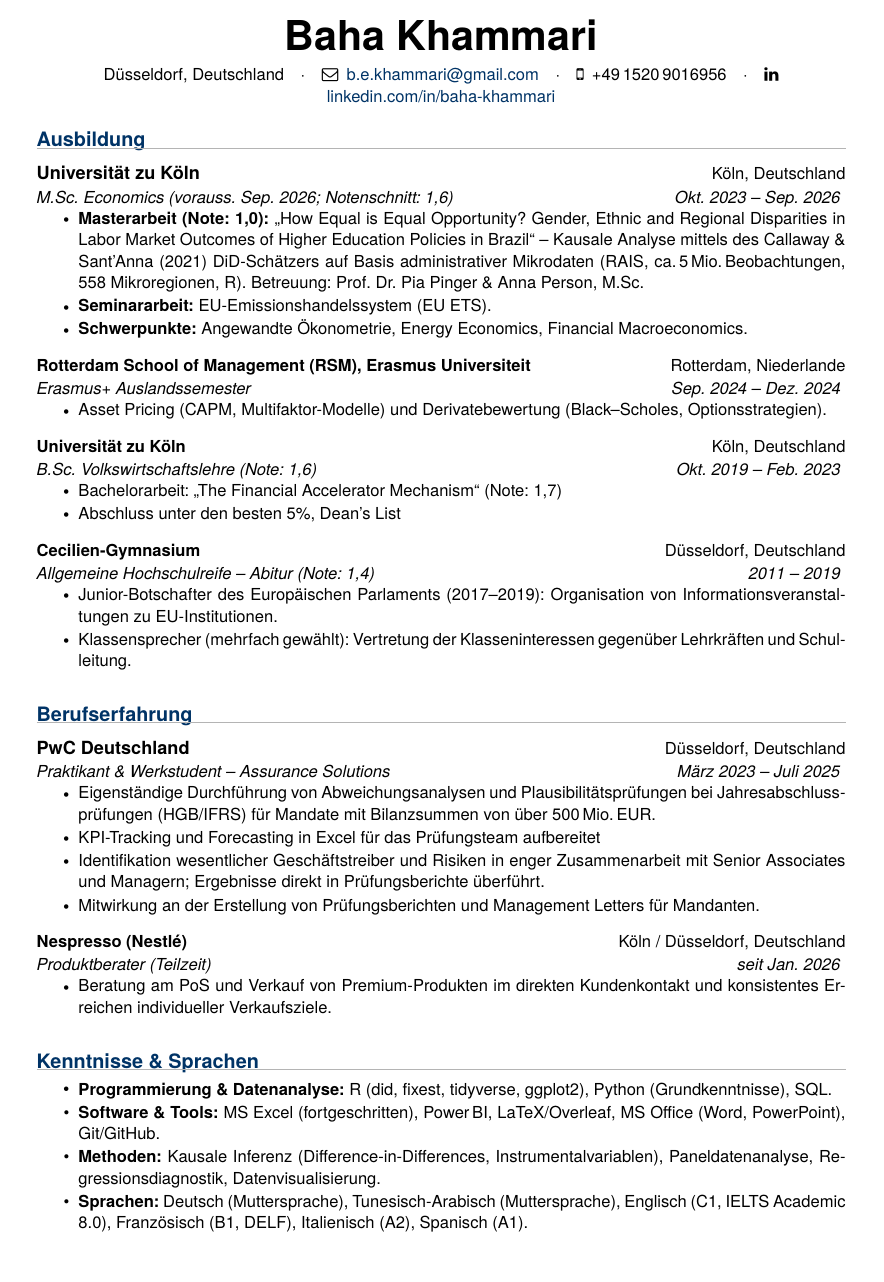
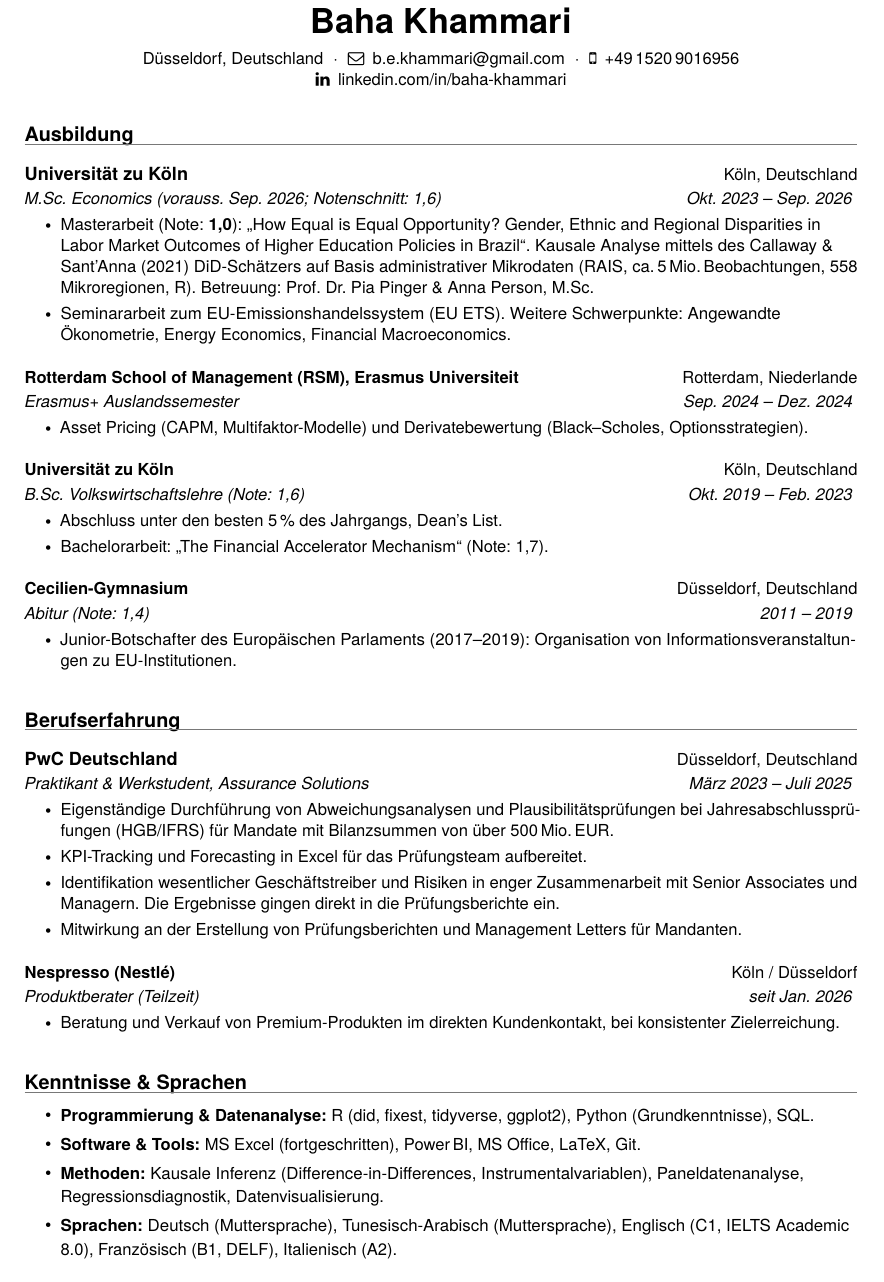
Before and after one commit to bkhammari/applications, a LaTeX CV (cv/professional/cv.tex, which reads cv/professional/education.tex, cv/professional/misc.tex, cv/professional/project.tex): the whole page. Compiled offline with pdfLaTeX.

Commit message:
Make the CV readable: ragged right, more air, less bold
He said the CV was hard to read. Rendering the PDF rather than reading
the source showed why.

The page was justified on a 95-character measure full of German
compounds, so TeX paid for the flush right edge with stretched word
spaces and a hyphen at the end of most lines: Mikroregio-nen,
verfueg-bar, Jahresabschlussprue-fungen, Scha-bert and
Informationsveranstaltun-gen on one page. The class now sets
\RaggedRight, raises \hyphenpenalty and loads microtype. Two
hyphenations survive on the German CV and both are correct German.

Leading and the gaps between entries went up at the same time, which is
what makes a dense page readable, and the space came back from content
that was saying the same thing twice. The name dropped from \Huge to
\huge. The contact separator is now a discretionary, so a block that
wraps breaks between items instead of stranding a dot at the end of a
line or an icon away from its URL.

Bold was on every bullet, which meant it marked nothing. On the German
CV it is now the name, the headings, the employers, the thesis grade and
the start date. The Kenntnisse block keeps its labels, which is a real
reference table. Prose en dashes became full stops, missing full stops
were added, and "Allgemeine Hochschulreife -- Abitur" lost its first
half, which said the same thing.

The GIZ letter keeps Blocksatz, which is the German convention, and pays
for it with microtype and a \hyphenation list. Babel hyphenates by
German rules, which is wrong for English terms and had produced
Direk-tinvestitionen, where the seam belongs behind "Direkt". The letter
now also uses the CV's typeface, since the two arrive together.

Separately: the GitHub link came off both CVs. github.com/bkhammari is
public and the repository it currently shows is this one, the tracker
and the replies and the reasoning about referees. The \cvgithub lines
are commented, not deleted.

Also brought the canonical German CV back in line with its GIZ copy, cut
Spanisch A1 and the Klassensprecher bullet, fixed an overflowing
supervisor line on the academic CV, and dropped Brussels from the
Frontier qualifications block, which contradicted the decided geography.

All four documents build: both applications one page each, the academic
CV two, the canonical German CV one.

Co-Authored-By: Claude Opus 5 <noreply@anthropic.com>
Claude-Session: https://claude.ai/code/session_01UJXHJg8fzQxyNp19by3Nsd

```diff
--- a/cv/professional/cv.tex
+++ b/cv/professional/cv.tex
@@ -1,4 +1,7 @@
-\documentclass{../shared/OpenCV}
+% mono, weil dies der deutsche Lebenslauf fuer Industrie und oeffentlichen Dienst
+% ist. Farbe bleibt dem akademischen CV vorbehalten. compact, weil eine Seite das
+% Ziel ist und die tuned copies pro Bewerbung ohnehin darauf hinauslaufen.
+\documentclass[compact,mono]{../shared/OpenCV}
 \usepackage[ngerman]{babel}
 
 \cvname{Baha Khammari}
--- a/cv/professional/education.tex
+++ b/cv/professional/education.tex
@@ -5,9 +5,8 @@
 {Universität zu Köln}{Köln, Deutschland}
 {M.Sc. Economics (vorauss. Sep.\@ 2026; Notenschnitt: 1,6)}{Okt.\@ 2023 -- Sep.\@ 2026}
 \resumeItemListStart
-\resumeItem{\textbf{Masterarbeit (Note: 1,0):} \glqq How Equal is Equal Opportunity? Gender, Ethnic and Regional Disparities in Labor Market Outcomes of Higher Education Policies in Brazil\grqq{} -- Kausale Analyse mittels des Callaway \& Sant'Anna (2021) DiD-Schätzers auf Basis administrativer Mikrodaten (RAIS, ca.\,5\,Mio.\,Beobachtungen, 558 Mikroregionen, R). Betreuung: Prof.\@ Dr.\@ Pia Pinger \& Anna Person, M.Sc.}
-\resumeItem{\textbf{Seminararbeit:} EU-Emissionshandelssystem (EU ETS).}
-\resumeItem{\textbf{Schwerpunkte:} Angewandte Ökonometrie, Energy Economics, Financial Macroeconomics.}
+\resumeItem{Masterarbeit (Note: \textbf{1,0}): \glqq How Equal is Equal Opportunity? Gender, Ethnic and Regional Disparities in Labor Market Outcomes of Higher Education Policies in Brazil\grqq{}. Kausale Analyse mittels des Callaway \& Sant'Anna (2021) DiD-Schätzers auf Basis administrativer Mikrodaten (RAIS, ca.\,5\,Mio.\,Beobachtungen, 558 Mikroregionen, R). Betreuung: Prof.\@ Dr.\@ Pia Pinger \& Anna Person, M.Sc.}
+\resumeItem{Seminararbeit zum EU-Emissionshandelssystem (EU ETS). Weitere Schwerpunkte: Angewandte Ökonometrie, Energy Economics, Financial Macroeconomics.}
 \resumeItemListEnd
 
 \resumeSubheading
@@ -21,16 +20,15 @@
 {Universität zu Köln}{Köln, Deutschland}
 {B.Sc. Volkswirtschaftslehre (Note: 1,6)}{Okt.\@ 2019 -- Feb.\@ 2023}
 \resumeItemListStart
-\resumeItem{Bachelorarbeit: \glqq The Financial Accelerator Mechanism\grqq{} (Note: 1,7)}
-\resumeItem{Abschluss unter den besten 5\%, Dean's List}
+\resumeItem{Abschluss unter den besten 5\,\% des Jahrgangs, Dean's List.}
+\resumeItem{Bachelorarbeit: \glqq The Financial Accelerator Mechanism\grqq{} (Note: 1,7).}
 \resumeItemListEnd
 
 \resumeSubheading
 {Cecilien-Gymnasium}{Düsseldorf, Deutschland}
-{Allgemeine Hochschulreife -- Abitur (Note: 1,4)}{2011 -- 2019}
+{Abitur (Note: 1,4)}{2011 -- 2019}
 \resumeItemListStart
 \resumeItem{Junior-Botschafter des Europäischen Parlaments (2017--2019): Organisation von Informationsveranstaltungen zu EU-Institutionen.}
-\resumeItem{Klassensprecher (mehrfach gewählt): Vertretung der Klasseninteressen gegenüber Lehrkräften und Schulleitung.}
 \resumeItemListEnd
 
 \resumeSubHeadingListEnd
--- a/cv/professional/misc.tex
+++ b/cv/professional/misc.tex
@@ -3,10 +3,12 @@
 
 \resumeItem{\textbf{Programmierung \& Datenanalyse:} R (did, fixest, tidyverse, ggplot2), Python (Grundkenntnisse), SQL.}
 
-\resumeItem{\textbf{Software \& Tools:} MS Excel (fortgeschritten), Power\,BI, LaTeX/Overleaf, MS Office (Word, PowerPoint), Git/GitHub.}
+\resumeItem{\textbf{Software \& Tools:} MS Excel (fortgeschritten), Power\,BI, MS Office, LaTeX, Git.}
 
 \resumeItem{\textbf{Methoden:} Kausale Inferenz (Difference-in-Differences, Instrumentalvariablen), Paneldatenanalyse, Regressionsdiagnostik, Datenvisualisierung.}
 
-\resumeItem{\textbf{Sprachen:} Deutsch (Muttersprache), Tunesisch-Arabisch (Muttersprache), Englisch (C1, IELTS Academic 8.0), Französisch (B1, DELF), Italienisch (A2), Spanisch (A1).}
+% Spanisch (A1) gestrichen. A1 heisst, dass man sich vorstellen kann, und neben
+% zwei Muttersprachen und C1-Englisch zieht der Eintrag die Liste nach unten.
+\resumeItem{\textbf{Sprachen:} Deutsch (Muttersprache), Tunesisch-Arabisch (Muttersprache), Englisch (C1, IELTS Academic 8.0), Französisch (B1, DELF), Italienisch (A2).}
 
 \resumeItemListEnd
--- a/cv/professional/project.tex
+++ b/cv/professional/project.tex
@@ -3,19 +3,19 @@
 
 \resumeSubheading
 {PwC Deutschland}{Düsseldorf, Deutschland}
-{Praktikant \& Werkstudent -- Assurance Solutions}{März 2023 -- Juli 2025}
+{Praktikant \& Werkstudent, Assurance Solutions}{März 2023 -- Juli 2025}
 \resumeItemListStart
 \resumeItem{Eigenständige Durchführung von Abweichungsanalysen und Plausibilitätsprüfungen bei Jahresabschlussprüfungen (HGB/IFRS) für Mandate mit Bilanzsummen von über 500\,Mio.\,EUR.}
-\resumeItem{KPI-Tracking und Forecasting in Excel für das Prüfungsteam aufbereitet}
-\resumeItem{Identifikation wesentlicher Geschäftstreiber und Risiken in enger Zusammenarbeit mit Senior Associates und Managern; Ergebnisse direkt in Prüfungsberichte überführt.}
+\resumeItem{KPI-Tracking und Forecasting in Excel für das Prüfungsteam aufbereitet.}
+\resumeItem{Identifikation wesentlicher Geschäftstreiber und Risiken in enger Zusammenarbeit mit Senior Associates und Managern. Die Ergebnisse gingen direkt in die Prüfungsberichte ein.}
 \resumeItem{Mitwirkung an der Erstellung von Prüfungsberichten und Management Letters für Mandanten.}
 \resumeItemListEnd
 
 \resumeSubheading
-{Nespresso (Nestlé)}{Köln / Düsseldorf, Deutschland}
+{Nespresso (Nestlé)}{Köln / Düsseldorf}
 {Produktberater (Teilzeit)}{seit Jan.\@ 2026}
 \resumeItemListStart
-\resumeItem{Beratung am PoS und Verkauf von Premium-Produkten im direkten Kundenkontakt und konsistentes Erreichen individueller Verkaufsziele.}
+\resumeItem{Beratung und Verkauf von Premium-Produkten im direkten Kundenkontakt, bei konsistenter Zielerreichung.}
 \resumeItemListEnd
 
 \resumeSubHeadingListEnd
--- a/cv/shared/OpenCV.cls
+++ b/cv/shared/OpenCV.cls
@@ -79,6 +79,8 @@
 \RequirePackage{xcolor}
 \RequirePackage{geometry}
 \RequirePackage{parskip}
+\RequirePackage{ragged2e}
+\RequirePackage{microtype}         % protrusion and expansion, fewer bad lines
 
 \if@cvicons
   \RequirePackage{fontawesome}
@@ -114,20 +116,35 @@
 % === Page geometry ===
 \if@cvcompact
   \geometry{a4paper, portrait, left=0.65in, right=0.65in, top=0.5in, bottom=0.45in}
-  \linespread{1.0}
+  \linespread{1.06}
 \else
   \geometry{a4paper, portrait, left=0.75in, right=0.75in, top=0.6in, bottom=0.6in}
-  \linespread{1.08}
+  \linespread{1.12}
 \fi
 \setlength{\tabcolsep}{0in}
 \setlength{\parskip}{0pt}
 
-% === Section headings: blue, thin light-gray rule ===
+% === Ragged right, and hyphenate only as a last resort ===
+% Justified setting is wrong for a CV, and badly wrong for a German one. The
+% measure is narrow, the words are long compounds, and TeX pays for a flush
+% right edge with stretched inter-word spaces and a broken word at the end of
+% most lines. An earlier build of the German CV hyphenated Mikroregionen,
+% verfuegbar, Jahresabschlusspruefungen, Schabert and Informationsveranstaltungen
+% on one page. Ragged right spends the same space as ragged margin instead, which
+% the eye does not notice, and keeps every word whole.
+\AtBeginDocument{\RaggedRight}
+\hyphenpenalty=2000
+\tolerance=2000
+\emergencystretch=2em
+
+% === Section headings ===
 \titleformat{\section}
   {\vspace{6pt}\raggedright\large\bfseries\color{myblue}}
   {\thesection}{0em}{}
-  [\vspace{-4pt}{\color{lightgray}\hrule height 0.5pt}\vspace{4pt}]
-\titlespacing*{\section}{0pt}{8pt}{4pt}
+  [\vspace{-3pt}{\color{lightgray}\hrule height 0.6pt}\vspace{5pt}]
+% Space above a heading is what separates one section from the next, so it is
+% worth more than the same space spent inside a section.
+\titlespacing*{\section}{0pt}{11pt}{5pt}
 
 % === Header fields ===
 % Set what applies, leave the rest unset. \cvheader skips empty fields, so the
@@ -142,29 +159,37 @@
 \newcommand{\cvlinkedin}[1]{\def\@cvlinkedin{#1}}
 \newcommand{\cvgithub}[1]{\def\@cvgithub{#1}}
 
-\newcommand{\cv@sep}{\quad$\cdot$\quad}
+% Each contact item is an \mbox, so a line break in the contact block falls
+% between items and never between an icon and the text it belongs to. The old
+% version let the LinkedIn glyph end one line while its URL started the next.
+%
+% The separator is a \discretionary whose no-break text is the dot and its
+% spacing, and whose pre-break and post-break texts are empty. A contact block
+% that has to wrap therefore ends the line after the last item rather than after
+% a dangling separator, and starts the next one on an item rather than a dot.
+\newcommand{\cv@sep}{\discretionary{}{}{\mbox{\hspace{0.6em}$\cdot$\hspace{0.6em}}}}
 
 \newcommand{\cvheader}{%
   \vspace*{-1.5cm}
   \begin{center}
-    \textbf{\Huge\@cvname} \\
-    \vspace{5pt}
+    \textbf{\huge\@cvname} \\
+    \vspace{6pt}
     \small
-    \@cvlocation
+    \mbox{\@cvlocation}%
     \ifx\@cvemail\empty\else
-      \cv@sep\if@cvicons\faEnvelopeO\enskip\fi\href{mailto:\@cvemail}{\@cvemail}%
+      \cv@sep\mbox{\if@cvicons\faEnvelopeO\enskip\fi\href{mailto:\@cvemail}{\@cvemail}}%
     \fi
     \ifx\@cvphone\empty\else
-      \cv@sep\if@cvicons\faMobile\enskip\fi\@cvphone
+      \cv@sep\mbox{\if@cvicons\faMobile\enskip\fi\@cvphone}%
     \fi
     \ifx\@cvlinkedin\empty\else
-      \cv@sep\if@cvicons\faLinkedin\enskip\fi\href{https://www.\@cvlinkedin}{\@cvlinkedin}%
+      \cv@sep\mbox{\if@cvicons\faLinkedin\enskip\fi\href{https://www.\@cvlinkedin}{\@cvlinkedin}}%
     \fi
     \ifx\@cvgithub\empty\else
-      \cv@sep\if@cvicons\faGithub\enskip\fi\href{https://\@cvgithub}{\@cvgithub}%
+      \cv@sep\mbox{\if@cvicons\faGithub\enskip\fi\href{https://\@cvgithub}{\@cvgithub}}%
     \fi
   \end{center}
-  \vspace{-2pt}
+  \vspace{2pt}
 }
 
 % === Role-aligned qualifications ===
@@ -192,17 +217,22 @@
 }
 
 % === Subheading: title and place on one line, role and dates on the next ===
+% The two \hfill pairs are the only thing on the page that puts content at the
+% right margin. That is alignment, not a second column, and it reads fine: the
+% eye still runs straight down the left edge through the employers and degrees.
 \newcommand{\resumeSubheading}[4]{
     \item
     \vspace{3pt}
-    \textbf{#1} \hfill \small{#2} \\[1pt]
+    \textbf{#1} \hfill \small{#2} \\[2pt]
     \textit{\small #3} \hfill \textit{\small #4}
-    \vspace{-2pt}
+    \vspace{-1pt}
 }
 
 \renewcommand\labelitemii{$\vcenter{\hbox{\tiny$\bullet$}}$}
 
-\newcommand{\resumeSubHeadingListStart}{\begin{itemize}[leftmargin=0in, label={}, itemsep=2pt]}
+% Entries are separated by more space than the bullets inside them, so a reader
+% skimming for employers sees blocks rather than one continuous list.
+\newcommand{\resumeSubHeadingListStart}{\begin{itemize}[leftmargin=0in, label={}, itemsep=5pt]}
 \newcommand{\resumeSubHeadingListEnd}{\end{itemize}}
-\newcommand{\resumeItemListStart}{\begin{itemize}[leftmargin=0.35in, itemsep=1pt, topsep=2pt]}
-\newcommand{\resumeItemListEnd}{\end{itemize}\vspace{2pt}}
+\newcommand{\resumeItemListStart}{\begin{itemize}[leftmargin=0.3in, itemsep=3pt, topsep=4pt, parsep=0pt]}
+\newcommand{\resumeItemListEnd}{\end{itemize}\vspace{1pt}}
```
Also changed, not shown: CLAUDE.md (+24 -0 lines), apply/applications/frontier-economics-graduate-economic-analyst-2027-cologne-or/cv.tex (+18 -14 lines), apply/applications/giz-praktikum-sektorvorhaben-multilaterale-entwicklungsbanke/cv.tex (+1 -1 lines), apply/applications/giz-praktikum-sektorvorhaben-multilaterale-entwicklungsbanke/education.tex (+11 -7 lines), apply/applications/giz-praktikum-sektorvorhaben-multilaterale-entwicklungsbanke/letter.tex (+21 -2 lines), apply/applications/giz-praktikum-sektorvorhaben-multilaterale-entwicklungsbanke/project.tex (+4 -4 lines), cv/academic/academic_cv.tex (+11 -2 lines), apply/README.md, apply/applications/frontier-economics-graduate-economic-analyst-2027-cologne-or/cv.pdf, apply/applications/frontier-economics-graduate-economic-analyst-2027-cologne-or/letter.pdf, apply/applications/giz-praktikum-sektorvorhaben-multilaterale-entwicklungsbanke/cv.pdf, apply/applications/giz-praktikum-sektorvorhaben-multilaterale-entwicklungsbanke/letter.pdf, cv/academic/academic_cv.pdf, cv/professional/cv.pdf.
